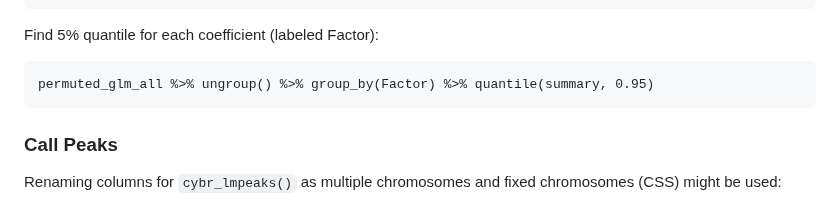
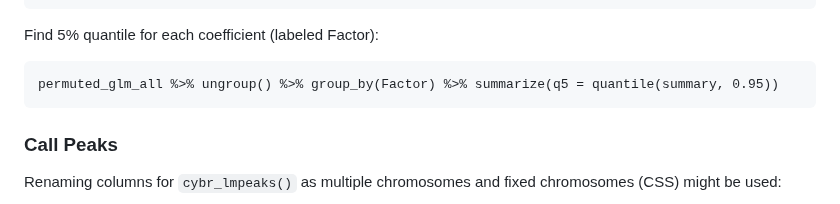
Before and after one commit to cbuzby/cybrBSA, a Markdown page: README.md, the part around the change. Drawn GitHub-style.

````diff
--- a/README.md
+++ b/README.md
@@ -180,7 +180,7 @@ Perm1contrasts %>% na.omit() %>%
 
 Find 5% quantile for each coefficient (labeled Factor):
 ```
-permuted_glm_all %>% ungroup() %>% group_by(Factor) %>% quantile(summary, 0.95)
+permuted_glm_all %>% ungroup() %>% group_by(Factor) %>% summarize(q5 = quantile(summary, 0.95))
 ```
 
 ### Call Peaks
````
